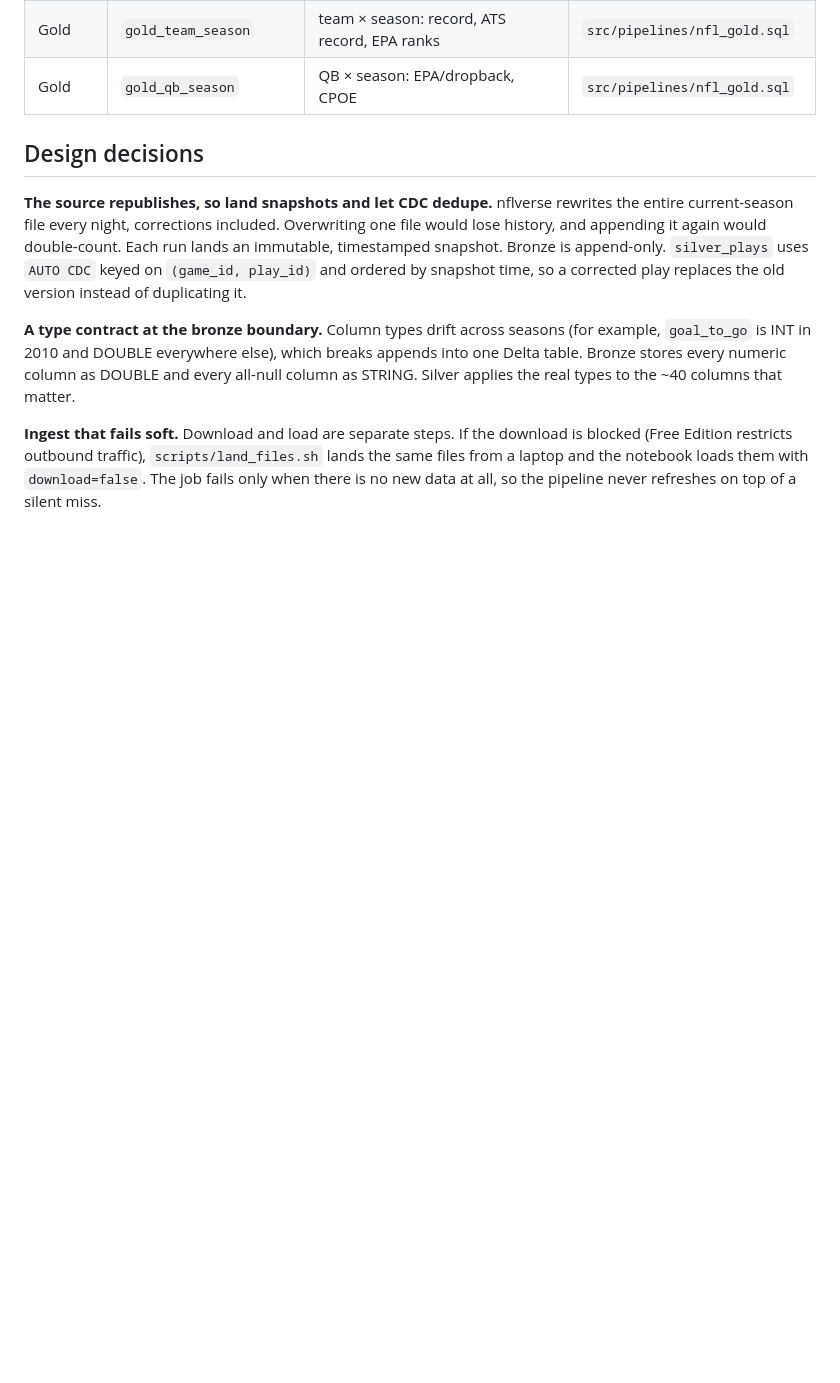
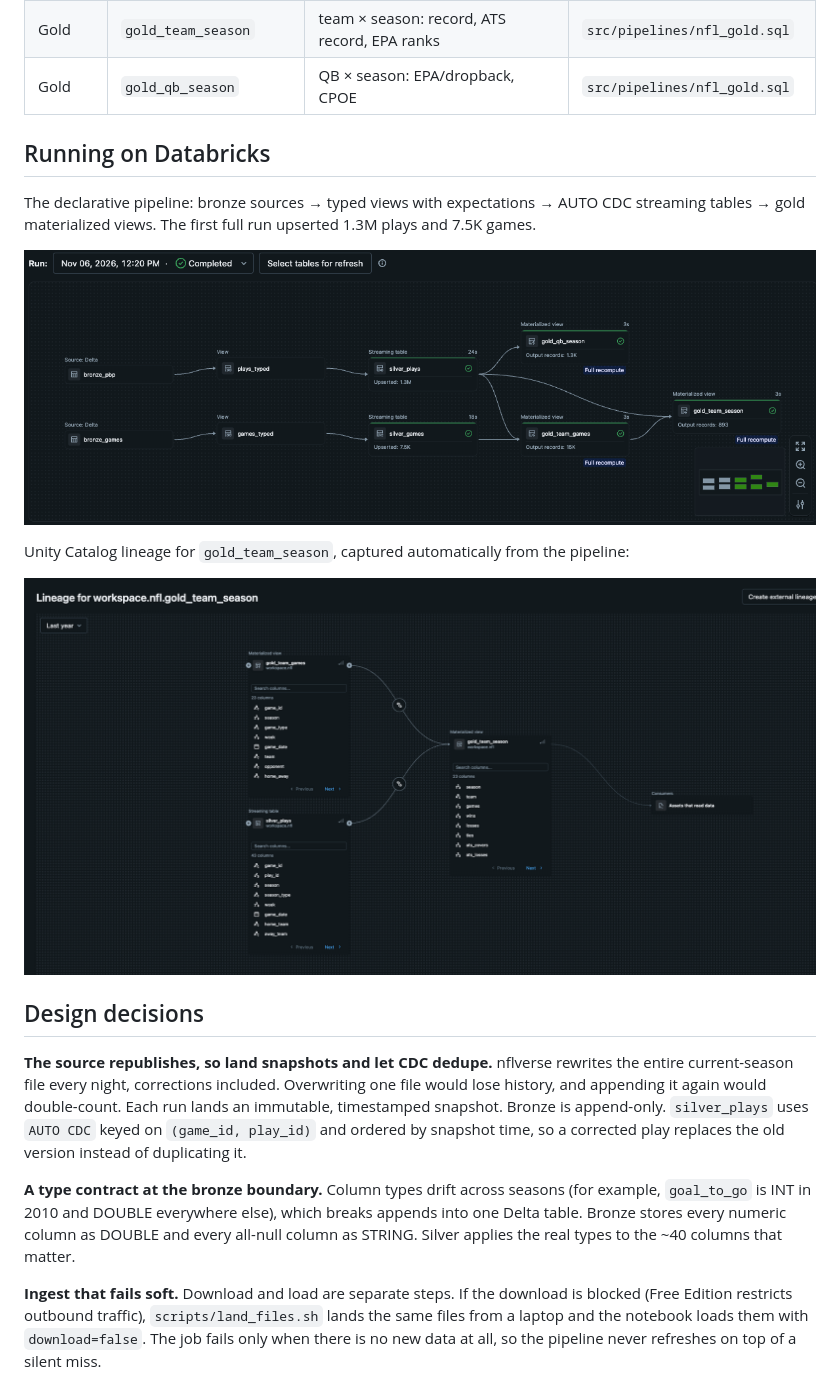
Before and after one commit to Benrishty/sports-lakehouse, a Markdown page: README.md, the part around the change. Drawn GitHub-style; pictures changed too: docs/lineage.png (added), docs/pipeline-graph.png (added); blank space fills up the shorter version.

Commit message:
README: pipeline graph and Unity Catalog lineage screenshots
Co-Authored-By: Claude Opus 5.5 <noreply@anthropic.com>
Claude-Session: https://claude.ai/code/session_01Qm1B7q1WX62U1h17LxJtJm

```diff
--- a/README.md
+++ b/README.md
@@ -37,6 +37,17 @@ flowchart LR
 | Gold | `gold_team_games` | team × game: margin vs. spread, EPA/play | `src/pipelines/nfl_gold.sql` |
 | Gold | `gold_team_season` | team × season: record, ATS record, EPA ranks | `src/pipelines/nfl_gold.sql` |
 | Gold | `gold_qb_season` | QB × season: EPA/dropback, CPOE | `src/pipelines/nfl_gold.sql` |
+
+## Running on Databricks
+
+The declarative pipeline: bronze sources → typed views with expectations → AUTO CDC streaming tables → gold
+materialized views. The first full run upserted 1.3M plays and 7.5K games.
+
+![Lakeflow pipeline graph](docs/pipeline-graph.png)
+
+Unity Catalog lineage for `gold_team_season`, captured automatically from the pipeline:
+
+![Unity Catalog lineage](docs/lineage.png)
 
 ## Design decisions
 
```
